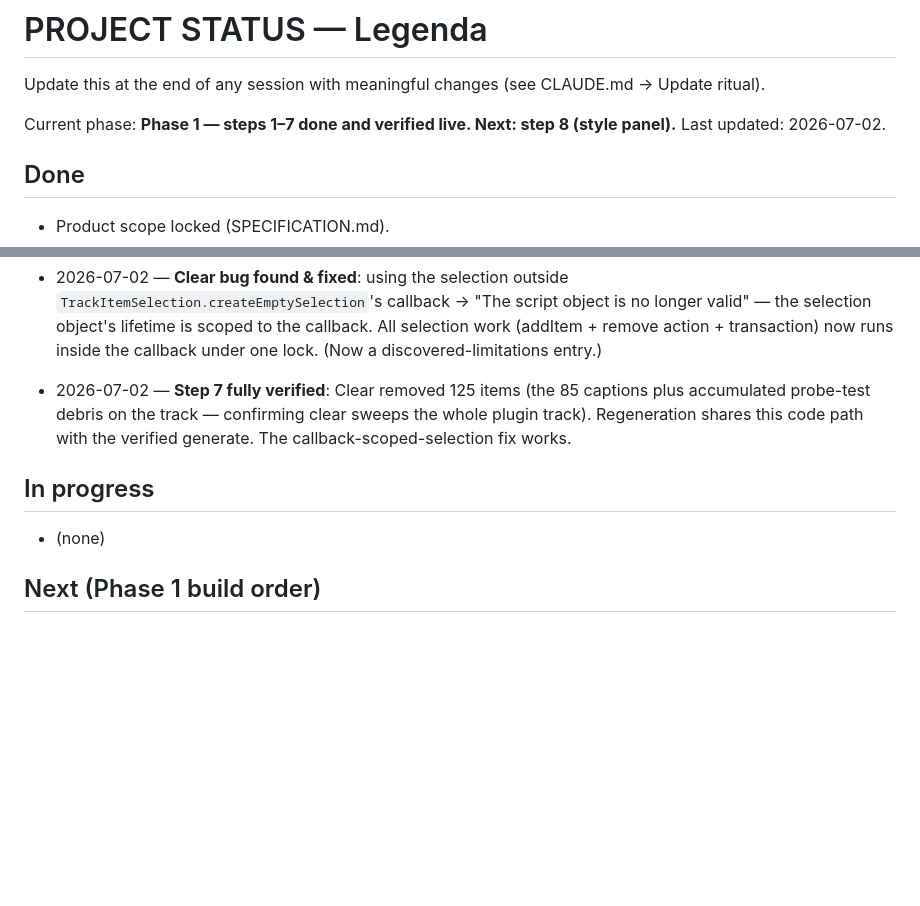
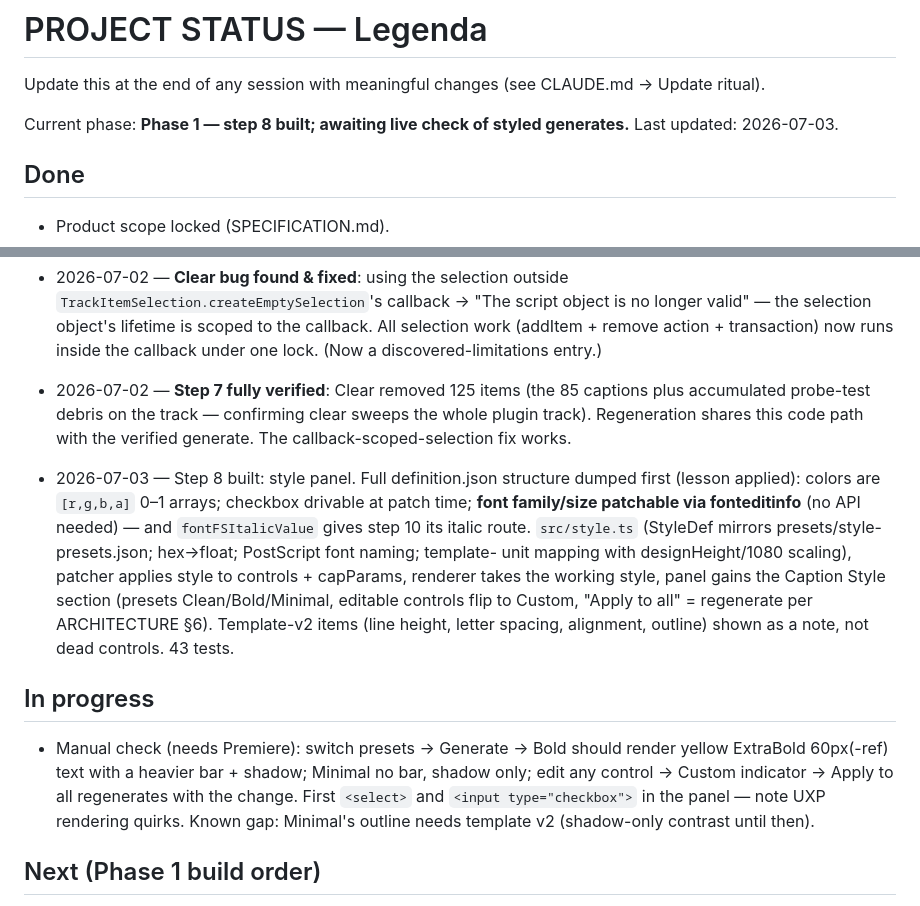
Before and after one commit to beltkingfish/legenda, a Markdown page: docs/PROJECT_STATUS.md, 2 parts joined by grey strips. Rendered like a GitHub page; blank space fills up the shorter version.

Commit message:
Docs: style patch recipes (incl. fonteditinfo) + step-8 status
Co-Authored-By: Claude Fable 5 <noreply@anthropic.com>

```diff
--- a/docs/PROJECT_STATUS.md
+++ b/docs/PROJECT_STATUS.md
@@ -2,8 +2,8 @@
 
 Update this at the end of any session with meaningful changes (see CLAUDE.md → Update ritual).
 
-Current phase: **Phase 1 — steps 1–7 done and verified live. Next: step 8 (style panel).**
-Last updated: 2026-07-02.
+Current phase: **Phase 1 — step 8 built; awaiting live check of styled generates.**
+Last updated: 2026-07-03.
 
 ## Done
 - Product scope locked (SPECIFICATION.md).
@@ -145,8 +145,24 @@ Last updated: 2026-07-02.
   whole plugin track). Regeneration shares this code path with the verified
   generate. The callback-scoped-selection fix works.
 
+- 2026-07-03 — Step 8 built: style panel. Full definition.json structure dumped
+  first (lesson applied): colors are `[r,g,b,a]` 0–1 arrays; checkbox drivable at
+  patch time; **font family/size patchable via fonteditinfo** (no API needed) —
+  and `fontFSItalicValue` gives step 10 its italic route. `src/style.ts` (StyleDef
+  mirrors presets/style-presets.json; hex→float; PostScript font naming; template-
+  unit mapping with designHeight/1080 scaling), patcher applies style to controls +
+  capParams, renderer takes the working style, panel gains the Caption Style
+  section (presets Clean/Bold/Minimal, editable controls flip to Custom, "Apply to
+  all" = regenerate per ARCHITECTURE §6). Template-v2 items (line height, letter
+  spacing, alignment, outline) shown as a note, not dead controls. 43 tests.
+
 ## In progress
-- (none)
+- Manual check (needs Premiere): switch presets → Generate → Bold should render
+  yellow ExtraBold 60px(-ref) text with a heavier bar + shadow; Minimal no bar,
+  shadow only; edit any control → Custom indicator → Apply to all regenerates with
+  the change. First `<select>` and `<input type="checkbox">` in the panel — note
+  UXP rendering quirks. Known gap: Minimal's outline needs template v2 (shadow-only
+  contrast until then).
 
 ## Next (Phase 1 build order)
 8. Style panel (Clean/Bold/Minimal) + global "apply to all" (style params via the
```
Also changed, not shown: docs/MOGRT_SPEC.md (+11 -0 lines).
